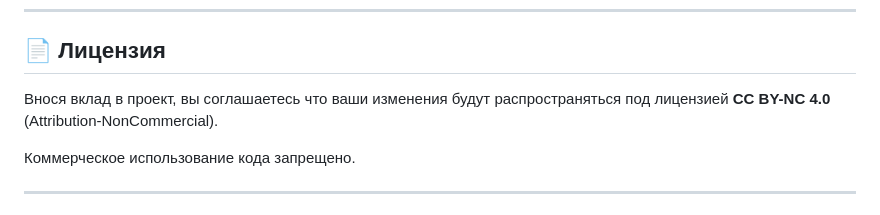
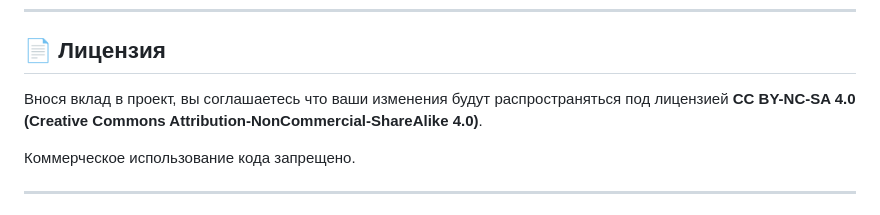
Before and after one commit to elthebestdevelopman-cyber/XiaoHyperCleaner, a Markdown page: CONTRIBUTING.md, the part around the change. Rendered like a GitHub page.

Commit message:
udpate contributing

```diff
--- a/CONTRIBUTING.md
+++ b/CONTRIBUTING.md
@@ -167,7 +167,7 @@ Android: 13
 
 ## 📄 Лицензия
 
-Внося вклад в проект, вы соглашаетесь что ваши изменения будут распространяться под лицензией **CC BY-NC 4.0** (Attribution-NonCommercial).
+Внося вклад в проект, вы соглашаетесь что ваши изменения будут распространяться под лицензией **CC BY-NC-SA 4.0 (Creative Commons Attribution-NonCommercial-ShareAlike 4.0)**.
 
 Коммерческое использование кода запрещено.
 
```
